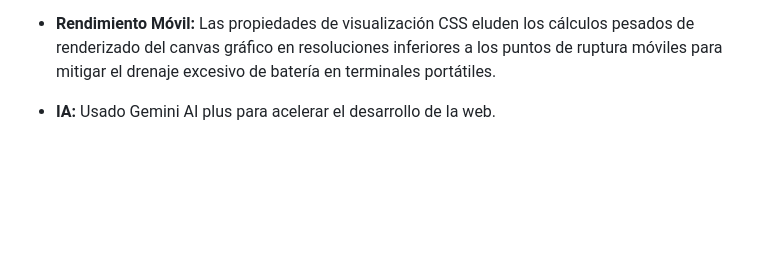
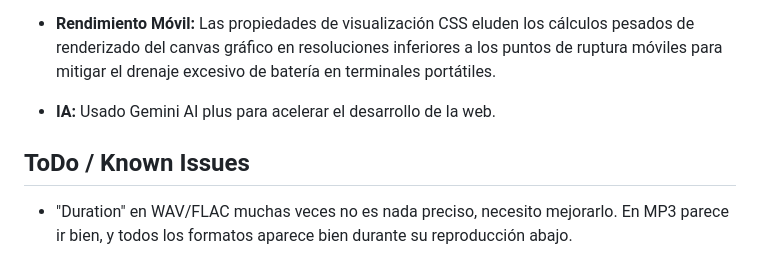
Before and after one commit to azraelpc/fifa-player, a Markdown page: README.md, the part around the change. Rendered like a GitHub page; blank space fills up the shorter version.

Commit message:
Bugfixes varios

```diff
--- a/README.md
+++ b/README.md
@@ -167,3 +167,7 @@ Si realizas modificaciones en el código de tu `server.py` o quieres controlar e
 - **Rendimiento Móvil:** Las propiedades de visualización CSS eluden los cálculos pesados de renderizado del canvas gráfico en resoluciones inferiores a los puntos de ruptura móviles para mitigar el drenaje excesivo de batería en terminales portátiles.
 
 - **IA:** Usado Gemini AI plus para acelerar el desarrollo de la web.
+
+## ToDo / Known Issues
+
+- "Duration" en WAV/FLAC muchas veces no es nada preciso, necesito mejorarlo. En MP3 parece ir bien, y todos los formatos aparece bien durante su reproducción abajo.
```
